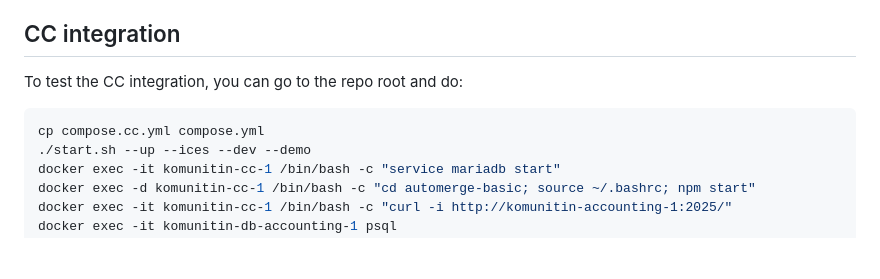
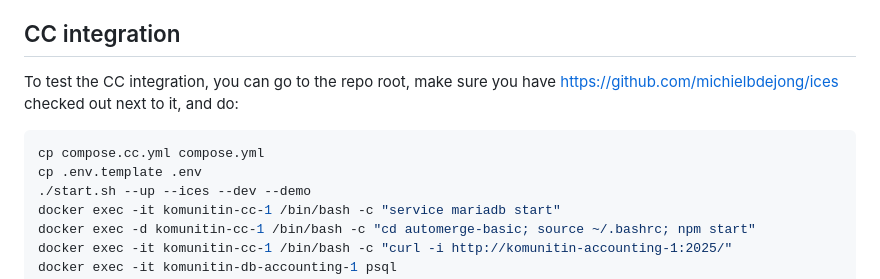
Before and after one commit to komunitin/komunitin, a Markdown page: accounting/README.md, the part around the change. GitHub-like rendering; blank space fills up the shorter version.

Commit message:
This works on gitpod

````diff
--- a/accounting/README.md
+++ b/accounting/README.md
@@ -85,9 +85,10 @@ In order to feature trade between communities, the following model is proposed:
   - Whenever an incoming external payment is received, the trader account creates or updates the sell offer to convert the current balance of external HOUR assets to local HOUR assets.
 
 ## CC integration
-To test the CC integration, you can go to the repo root and do:
+To test the CC integration, you can go to the repo root, make sure you have https://github.com/michielbdejong/ices checked out next to it, and do:
 ```sh
 cp compose.cc.yml compose.yml
+cp .env.template .env
 ./start.sh --up --ices --dev --demo
 docker exec -it komunitin-cc-1 /bin/bash -c "service mariadb start"
 docker exec -d komunitin-cc-1 /bin/bash -c "cd automerge-basic; source ~/.bashrc; npm start"
````
